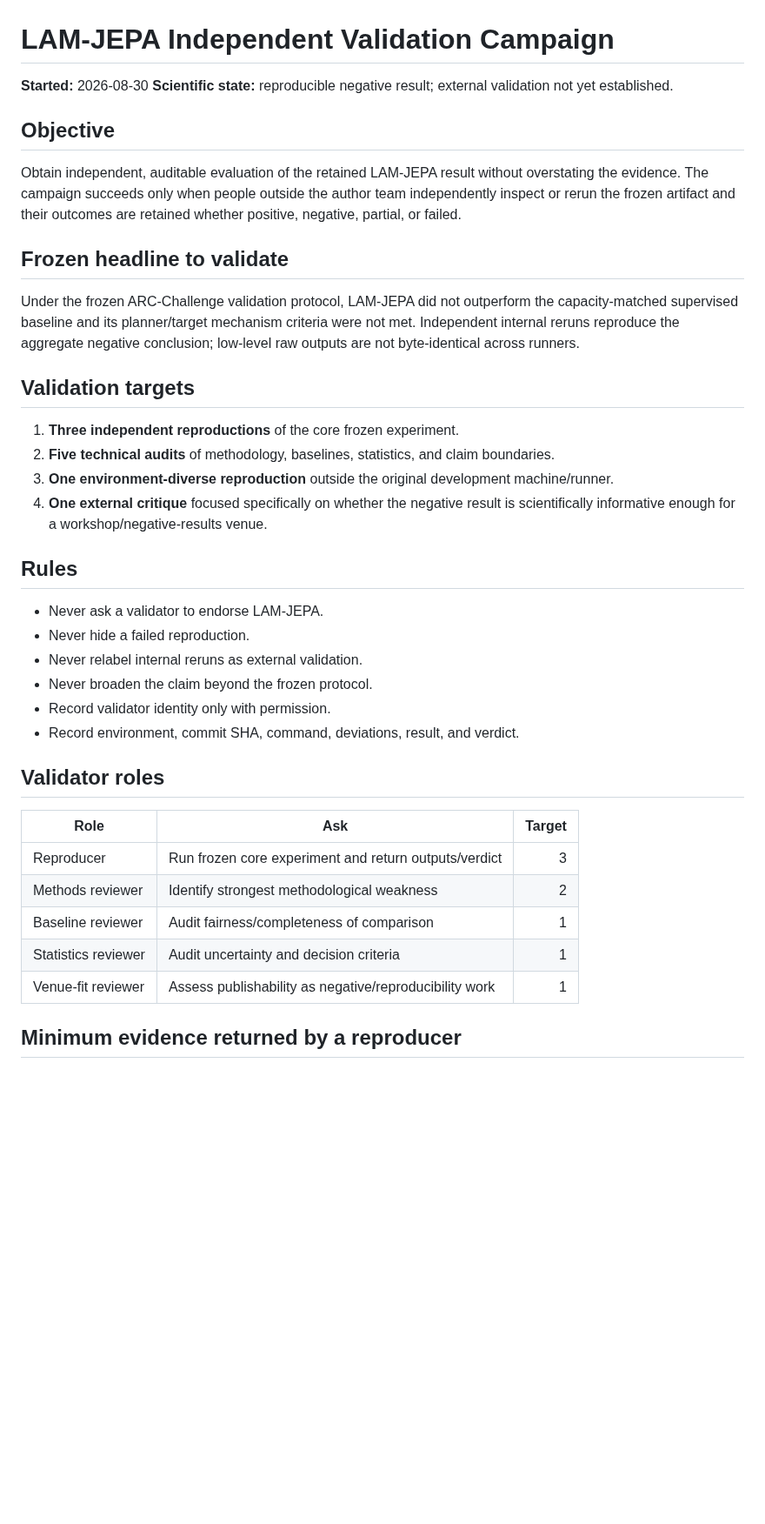
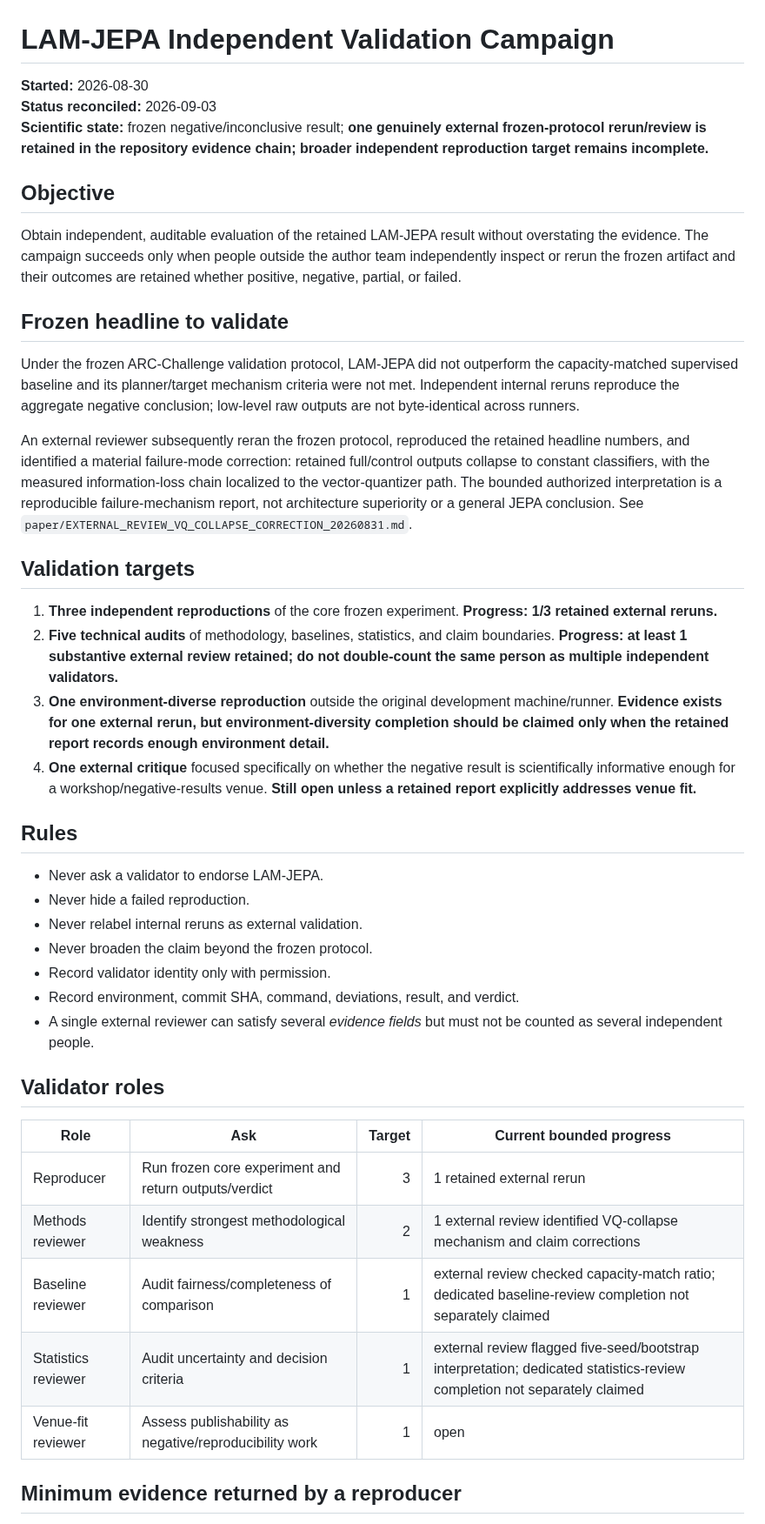
Before and after one commit to vertex-studyAI/LAM-JEPA, a Markdown page: VALIDATION/INDEPENDENT_VALIDATION_CAMPAIGN_20260830.md, the part around one of its changes. Shown at 87% size. GitHub-like rendering; blank space fills up the shorter version.

Commit message:
research: replay reviewed validation campaign on current main

```diff
--- a/VALIDATION/INDEPENDENT_VALIDATION_CAMPAIGN_20260830.md
+++ b/VALIDATION/INDEPENDENT_VALIDATION_CAMPAIGN_20260830.md
@@ -1,7 +1,8 @@
 # LAM-JEPA Independent Validation Campaign
 
 **Started:** 2026-08-30
-**Scientific state:** reproducible negative result; external validation not yet established.
+**Status reconciled:** 2026-09-03
+**Scientific state:** frozen negative/inconclusive result; **one genuinely external frozen-protocol rerun/review is retained in the repository evidence chain; broader independent reproduction target remains incomplete.**
 
 ## Objective
 Obtain independent, auditable evaluation of the retained LAM-JEPA result without overstating the evidence. The campaign succeeds only when people outside the author team independently inspect or rerun the frozen artifact and their outcomes are retained whether positive, negative, partial, or failed.
@@ -9,11 +10,13 @@ Obtain independent, auditable evaluation of the retained LAM-JEPA result without
 ## Frozen headline to validate
 Under the frozen ARC-Challenge validation protocol, LAM-JEPA did not outperform the capacity-matched supervised baseline and its planner/target mechanism criteria were not met. Independent internal reruns reproduce the aggregate negative conclusion; low-level raw outputs are not byte-identical across runners.
 
+An external reviewer subsequently reran the frozen protocol, reproduced the retained headline numbers, and identified a material failure-mode correction: retained full/control outputs collapse to constant classifiers, with the measured information-loss chain localized to the vector-quantizer path. The bounded authorized interpretation is a reproducible failure-mechanism report, not architecture superiority or a general JEPA conclusion. See `paper/EXTERNAL_REVIEW_VQ_COLLAPSE_CORRECTION_20260831.md`.
+
 ## Validation targets
-1. **Three independent reproductions** of the core frozen experiment.
-2. **Five technical audits** of methodology, baselines, statistics, and claim boundaries.
-3. **One environment-diverse reproduction** outside the original development machine/runner.
-4. **One external critique** focused specifically on whether the negative result is scientifically informative enough for a workshop/negative-results venue.
+1. **Three independent reproductions** of the core frozen experiment. **Progress: 1/3 retained external reruns.**
+2. **Five technical audits** of methodology, baselines, statistics, and claim boundaries. **Progress: at least 1 substantive external review retained; do not double-count the same person as multiple independent validators.**
+3. **One environment-diverse reproduction** outside the original development machine/runner. **Evidence exists for one external rerun, but environment-diversity completion should be claimed only when the retained report records enough environment detail.**
+4. **One external critique** focused specifically on whether the negative result is scientifically informative enough for a workshop/negative-results venue. **Still open unless a retained report explicitly addresses venue fit.**
 
 ## Rules
 - Never ask a validator to endorse LAM-JEPA.
@@ -22,15 +25,16 @@ Under the frozen ARC-Challenge validation protocol, LAM-JEPA did not outperform
 - Never broaden the claim beyond the frozen protocol.
 - Record validator identity only with permission.
 - Record environment, commit SHA, command, deviations, result, and verdict.
+- A single external reviewer can satisfy several *evidence fields* but must not be counted as several independent people.
 
 ## Validator roles
-| Role | Ask | Target |
-|---|---|---:|
-| Reproducer | Run frozen core experiment and return outputs/verdict | 3 |
-| Methods reviewer | Identify strongest methodological weakness | 2 |
-| Baseline reviewer | Audit fairness/completeness of comparison | 1 |
-| Statistics reviewer | Audit uncertainty and decision criteria | 1 |
-| Venue-fit reviewer | Assess publishability as negative/reproducibility work | 1 |
+| Role | Ask | Target | Current bounded progress |
+|---|---|---:|---|
+| Reproducer | Run frozen core experiment and return outputs/verdict | 3 | 1 retained external rerun |
+| Methods reviewer | Identify strongest methodological weakness | 2 | 1 external review identified VQ-collapse mechanism and claim corrections |
+| Baseline reviewer | Audit fairness/completeness of comparison | 1 | external review checked capacity-match ratio; dedicated baseline-review completion not separately claimed |
+| Statistics reviewer | Audit uncertainty and decision criteria | 1 | external review flagged five-seed/bootstrap interpretation; dedicated statistics-review completion not separately claimed |
+| Venue-fit reviewer | Assess publishability as negative/reproducibility work | 1 | open |
 
 ## Minimum evidence returned by a reproducer
 - validator or anonymous validator ID
```
Also changed, not shown: other parts of VALIDATION/INDEPENDENT_VALIDATION_CAMPAIGN_20260830.md (+27 -9 lines).
